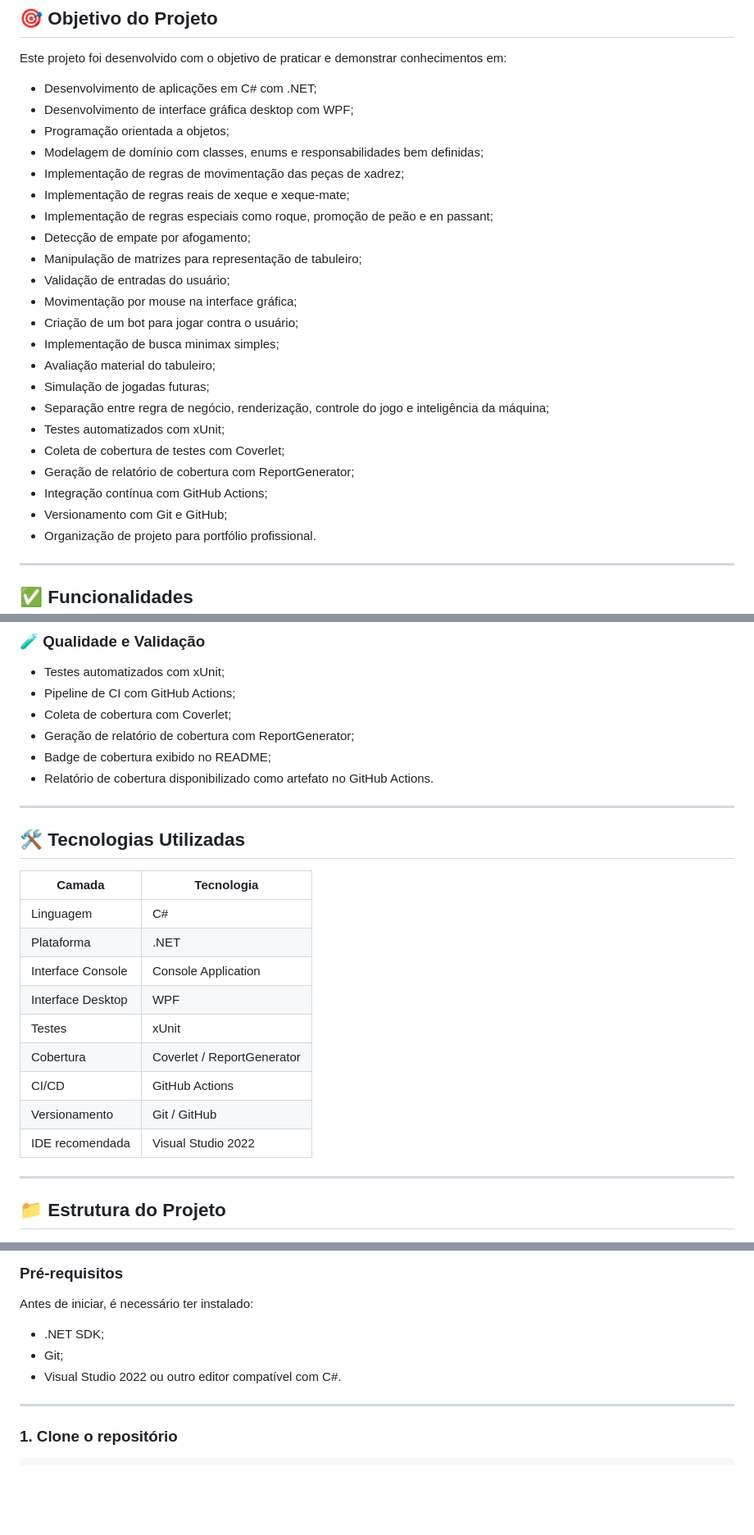
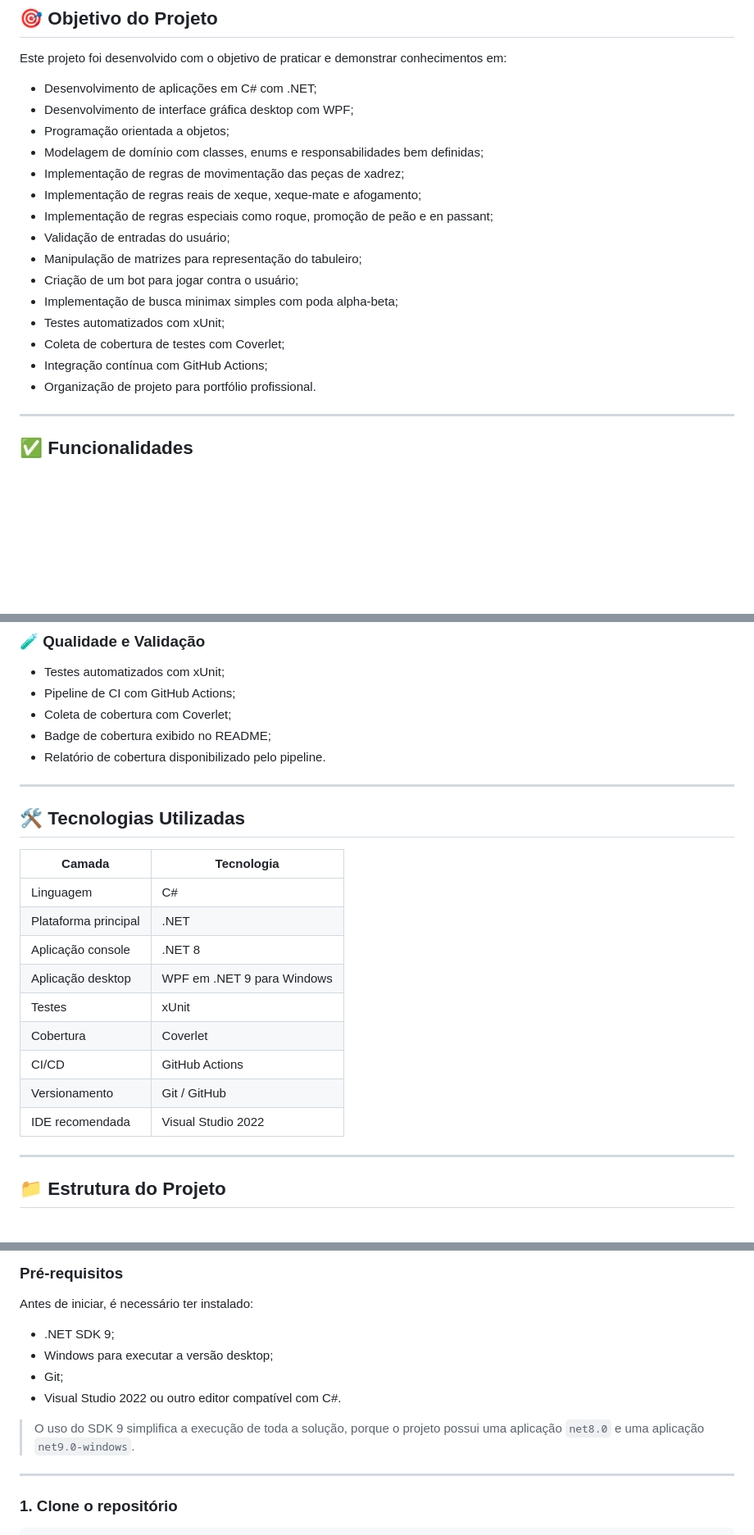
Before and after one commit to felipe-frc/chesssharp, a Markdown page: README.md, 3 parts joined by grey strips. Shown at 82% size. Drawn GitHub-style; blank space fills up the shorter version.

```diff
--- a/README.md
+++ b/README.md
@@ -23,22 +23,15 @@ Este projeto foi desenvolvido com o objetivo de praticar e demonstrar conhecimen
 - Programação orientada a objetos;
 - Modelagem de domínio com classes, enums e responsabilidades bem definidas;
 - Implementação de regras de movimentação das peças de xadrez;
-- Implementação de regras reais de xeque e xeque-mate;
+- Implementação de regras reais de xeque, xeque-mate e afogamento;
 - Implementação de regras especiais como roque, promoção de peão e en passant;
-- Detecção de empate por afogamento;
-- Manipulação de matrizes para representação de tabuleiro;
 - Validação de entradas do usuário;
-- Movimentação por mouse na interface gráfica;
+- Manipulação de matrizes para representação do tabuleiro;
 - Criação de um bot para jogar contra o usuário;
-- Implementação de busca minimax simples;
-- Avaliação material do tabuleiro;
-- Simulação de jogadas futuras;
-- Separação entre regra de negócio, renderização, controle do jogo e inteligência da máquina;
+- Implementação de busca minimax simples com poda alpha-beta;
 - Testes automatizados com xUnit;
 - Coleta de cobertura de testes com Coverlet;
-- Geração de relatório de cobertura com ReportGenerator;
 - Integração contínua com GitHub Actions;
-- Versionamento com Git e GitHub;
 - Organização de projeto para portfólio profissional.
 
 ---
@@ -172,25 +166,24 @@ sair
 - Testes automatizados com xUnit;
 - Pipeline de CI com GitHub Actions;
 - Coleta de cobertura com Coverlet;
-- Geração de relatório de cobertura com ReportGenerator;
 - Badge de cobertura exibido no README;
-- Relatório de cobertura disponibilizado como artefato no GitHub Actions.
+- Relatório de cobertura disponibilizado pelo pipeline.
 
 ---
 
 ## 🛠️ Tecnologias Utilizadas
 
-| Camada            | Tecnologia                 |
-| ----------------- | -------------------------- |
-| Linguagem         | C#                         |
-| Plataforma        | .NET                       |
-| Interface Console | Console Application        |
-| Interface Desktop | WPF                        |
-| Testes            | xUnit                      |
-| Cobertura         | Coverlet / ReportGenerator |
-| CI/CD             | GitHub Actions             |
-| Versionamento     | Git / GitHub               |
-| IDE recomendada   | Visual Studio 2022         |
+| Camada               | Tecnologia                 |
+| -------------------- | -------------------------- |
+| Linguagem            | C#                         |
+| Plataforma principal | .NET                       |
+| Aplicação console    | .NET 8                     |
+| Aplicação desktop    | WPF em .NET 9 para Windows |
+| Testes               | xUnit                      |
+| Cobertura            | Coverlet                   |
+| CI/CD                | GitHub Actions             |
+| Versionamento        | Git / GitHub               |
+| IDE recomendada      | Visual Studio 2022         |
 
 ---
 
@@ -282,9 +276,12 @@ ChessSharp/
 
 Antes de iniciar, é necessário ter instalado:
 
-- .NET SDK;
+- .NET SDK 9;
+- Windows para executar a versão desktop;
 - Git;
 - Visual Studio 2022 ou outro editor compatível com C#.
+
+> O uso do SDK 9 simplifica a execução de toda a solução, porque o projeto possui uma aplicação `net8.0` e uma aplicação `net9.0-windows`.
 
 ---
 
```
Also changed, not shown: other parts of README.md (+73 -40 lines).
